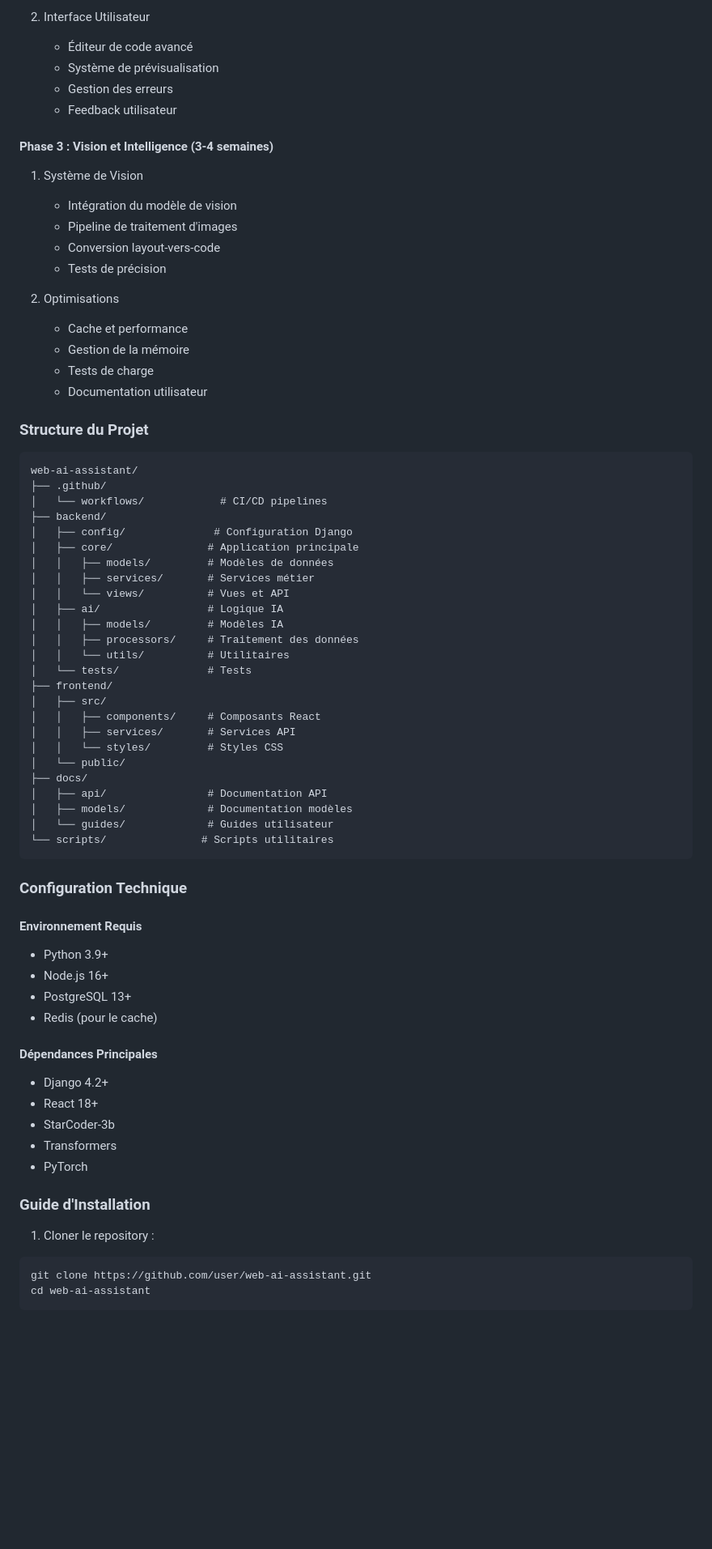
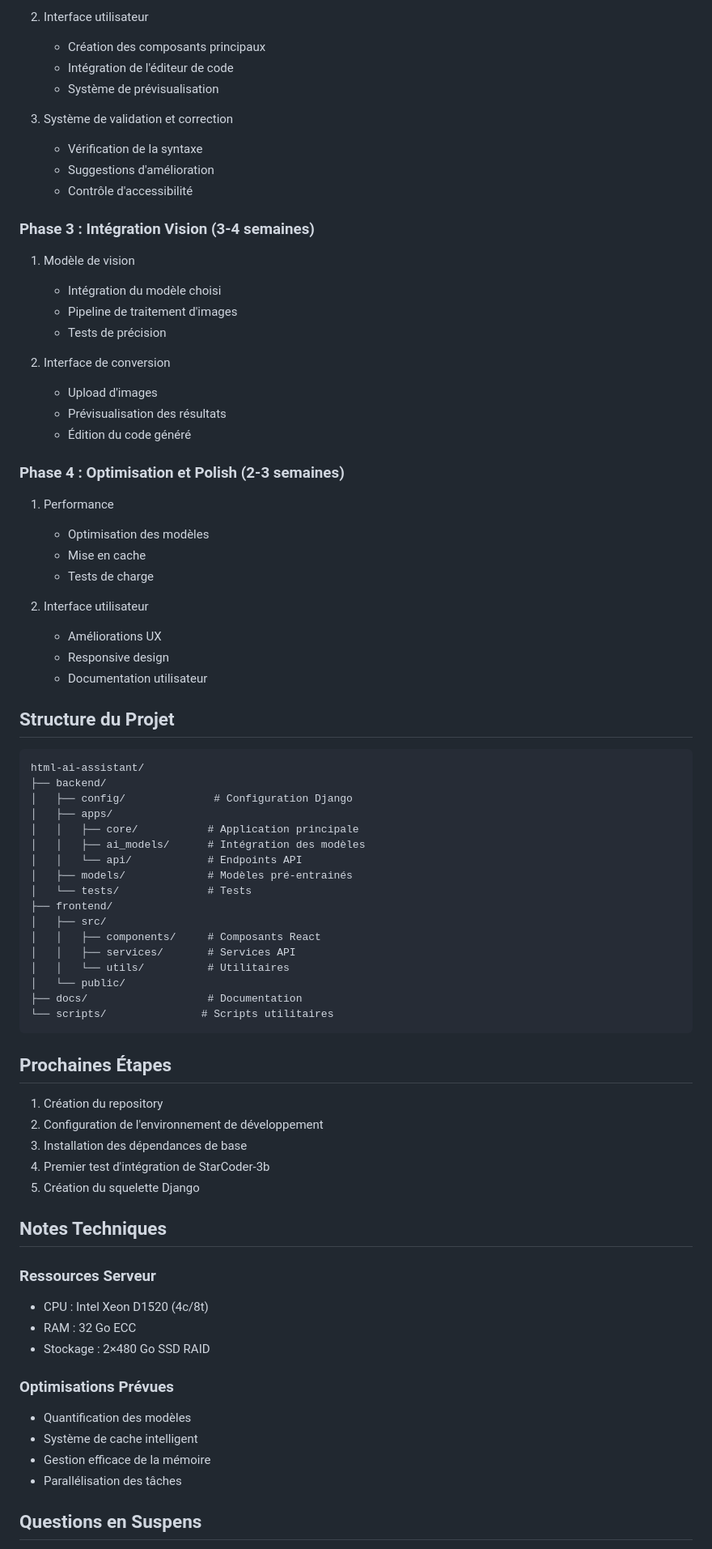
Before and after one commit to ThibaultG94/thiCodeDjango, a Markdown page: docs/project_guide.md, the part around one of its changes. Shown at 81% size. Rendered like a GitHub page; blank space fills up the shorter version.

Commit message:
Mise à jour du guide de développement : révision de la vision du projet, ajout des caractéristiques principales et réorganisation des phases de développement

````diff
--- a/docs/project_guide.md
+++ b/docs/project_guide.md
@@ -81,79 +70,86 @@ Notre architecture s'articule autour de trois composants majeurs qui travaillent
    - Tests unitaires et d'intégration
 
-2. Interface Utilisateur
-   - Éditeur de code avancé
+2. Interface utilisateur
+
+   - Création des composants principaux
+   - Intégration de l'éditeur de code
    - Système de prévisualisation
-   - Gestion des erreurs
-   - Feedback utilisateur
 
-#### Phase 3 : Vision et Intelligence (3-4 semaines)
+3. Système de validation et correction
+   - Vérification de la syntaxe
+   - Suggestions d'amélioration
+   - Contrôle d'accessibilité
 
-1. Système de Vision
+### Phase 3 : Intégration Vision (3-4 semaines)
 
-   - Intégration du modèle de vision
+1. Modèle de vision
+
+   - Intégration du modèle choisi
    - Pipeline de traitement d'images
-   - Conversion layout-vers-code
    - Tests de précision
 
-2. Optimisations
-   - Cache et performance
-   - Gestion de la mémoire
+2. Interface de conversion
+   - Upload d'images
+   - Prévisualisation des résultats
+   - Édition du code généré
+
+### Phase 4 : Optimisation et Polish (2-3 semaines)
+
+1. Performance
+
+   - Optimisation des modèles
+   - Mise en cache
    - Tests de charge
+
+2. Interface utilisateur
+   - Améliorations UX
+   - Responsive design
    - Documentation utilisateur
 
-### Structure du Projet
+## Structure du Projet
 
 ```
-web-ai-assistant/
-├── .github/
-│   └── workflows/            # CI/CD pipelines
+html-ai-assistant/
 ├── backend/
 │   ├── config/              # Configuration Django
-│   ├── core/               # Application principale
-│   │   ├── models/         # Modèles de données
-│   │   ├── services/       # Services métier
-│   │   └── views/          # Vues et API
-│   ├── ai/                 # Logique IA
-│   │   ├── models/         # Modèles IA
-│   │   ├── processors/     # Traitement des données
-│   │   └── utils/          # Utilitaires
+│   ├── apps/
+│   │   ├── core/           # Application principale
+│   │   ├── ai_models/      # Intégration des modèles
+│   │   └── api/            # Endpoints API
+│   ├── models/             # Modèles pré-entrainés
 │   └── tests/              # Tests
 ├── frontend/
 │   ├── src/
 │   │   ├── components/     # Composants React
 │   │   ├── services/       # Services API
-│   │   └── styles/         # Styles CSS
+│   │   └── utils/          # Utilitaires
 │   └── public/
-├── docs/
-│   ├── api/                # Documentation API
-│   ├── models/             # Documentation modèles
-│   └── guides/             # Guides utilisateur
+├── docs/                   # Documentation
 └── scripts/               # Scripts utilitaires
 ```
 
-### Configuration Technique
+## Prochaines Étapes
 
-#### Environnement Requis
+1. Création du repository
+2. Configuration de l'environnement de développement
+3. Installation des dépendances de base
+4. Premier test d'intégration de StarCoder-3b
+5. Création du squelette Django
 
-- Python 3.9+
-- Node.js 16+
-- PostgreSQL 13+
-- Redis (pour le cache)
+## Notes Techniques
 
-#### Dépendances Principales
+### Ressources Serveur
 
-- Django 4.2+
-- React 18+
-- StarCoder-3b
-- Transformers
-- PyTorch
+- CPU : Intel Xeon D1520 (4c/8t)
+- RAM : 32 Go ECC
+- Stockage : 2×480 Go SSD RAID
 
-### Guide d'Installation
+### Optimisations Prévues
 
-1. Cloner le repository :
+- Quantification des modèles
+- Système de cache intelligent
+- Gestion efficace de la mémoire
+- Parallélisation des tâches
 
-```bash
-git clone https://github.com/user/web-ai-assistant.git
-cd web-ai-assistant
-```
+## Questions en Suspens
 
````
Also changed, not shown: other parts of docs/project_guide.md (+60 -115 lines).
